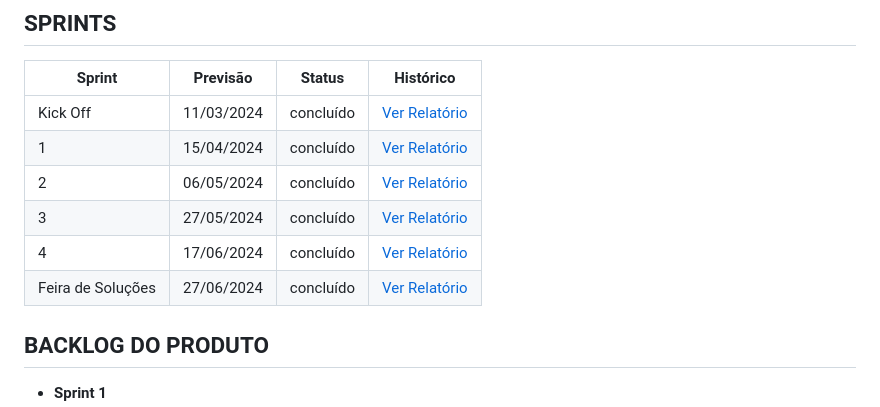
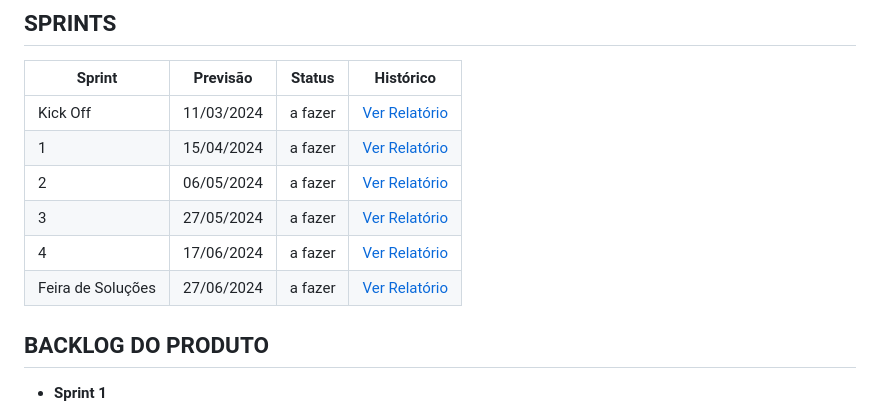
Before and after one commit to anacarolinae/Projeto-API-2-Semestre-Logistica, a Markdown page: README.md, the part around the change. Rendered like a GitHub page.

```diff
--- a/README.md
+++ b/README.md
@@ -55,12 +55,12 @@ Valores
 
 Sprint | Previsão | Status| Histórico|
 |------|--------|------|--------|
-|Kick Off | 11/03/2024 | concluído| [Ver Relatório](https://fatecspgov.sharepoint.com/:p:/r/sites/Section_PLG001.A994.M.074.146.20241/_layouts/15/Doc2.aspx?action=edit&sourcedoc=%7B521429fe-0b9d-4efa-af39-c5653daf110d%7D&wdOrigin=TEAMS-WEB.teams_ns.rwc&wdExp=TEAMS-TREATMENT&wdhostclicktime=1712838676135&web=1) |
-|1 | 15/04/2024 | concluído | [Ver Relatório](https://github.com/anacarolinae/LASJK/blob/main/Relatorio%20Sprint%201.pdf) |
-|2|  06/05/2024| concluído |[Ver Relatório](https://fatecsjc-prd.azurewebsites.net/downloads/estagio/modelo_relatorio_estagio_gpi.docx) |
-|3| 27/05/2024 | concluído |[Ver Relatório](https://fatecsjc-prd.azurewebsites.net/downloads/estagio/modelo_relatorio_estagio_gpi.docx) |
-|4| 17/06/2024 | concluído |[Ver Relatório](https://fatecsjc-prd.azurewebsites.net/downloads/estagio/modelo_relatorio_estagio_gpi.docx)  |
-|Feira de Soluções|27/06/2024 |concluído |[Ver Relatório](https://fatecsjc-prd.azurewebsites.net/downloads/estagio/modelo_relatorio_estagio_gpi.docx) |
+|Kick Off | 11/03/2024 | a fazer| [Ver Relatório](https://fatecspgov.sharepoint.com/:p:/r/sites/Section_PLG001.A994.M.074.146.20241/_layouts/15/Doc2.aspx?action=edit&sourcedoc=%7B521429fe-0b9d-4efa-af39-c5653daf110d%7D&wdOrigin=TEAMS-WEB.teams_ns.rwc&wdExp=TEAMS-TREATMENT&wdhostclicktime=1712838676135&web=1) |
+|1 | 15/04/2024 | a fazer | [Ver Relatório](https://github.com/anacarolinae/LASJK/blob/main/Relatorio%20Sprint%201.pdf) |
+|2|  06/05/2024| a fazer |[Ver Relatório](https://fatecsjc-prd.azurewebsites.net/downloads/estagio/modelo_relatorio_estagio_gpi.docx) |
+|3| 27/05/2024 | a fazer |[Ver Relatório](https://fatecsjc-prd.azurewebsites.net/downloads/estagio/modelo_relatorio_estagio_gpi.docx) |
+|4| 17/06/2024 | a fazer |[Ver Relatório](https://fatecsjc-prd.azurewebsites.net/downloads/estagio/modelo_relatorio_estagio_gpi.docx)  |
+|Feira de Soluções|27/06/2024 | a fazer |[Ver Relatório](https://fatecsjc-prd.azurewebsites.net/downloads/estagio/modelo_relatorio_estagio_gpi.docx) |
 
 
 ## BACKLOG DO PRODUTO
```
